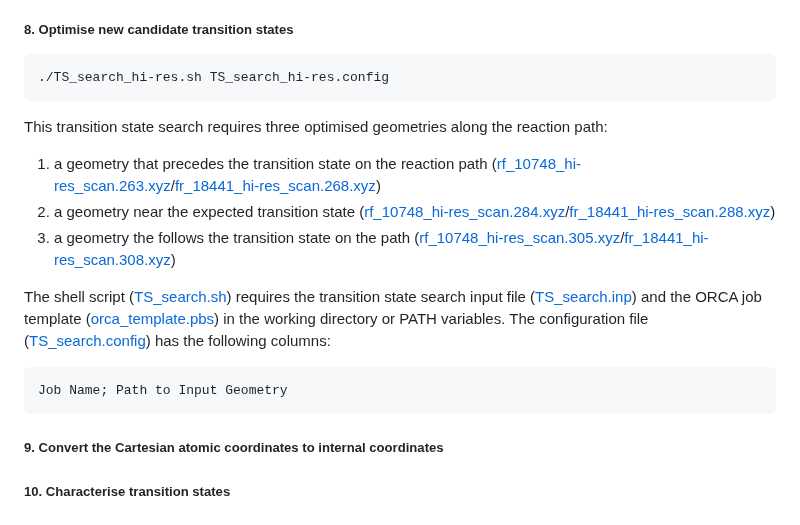
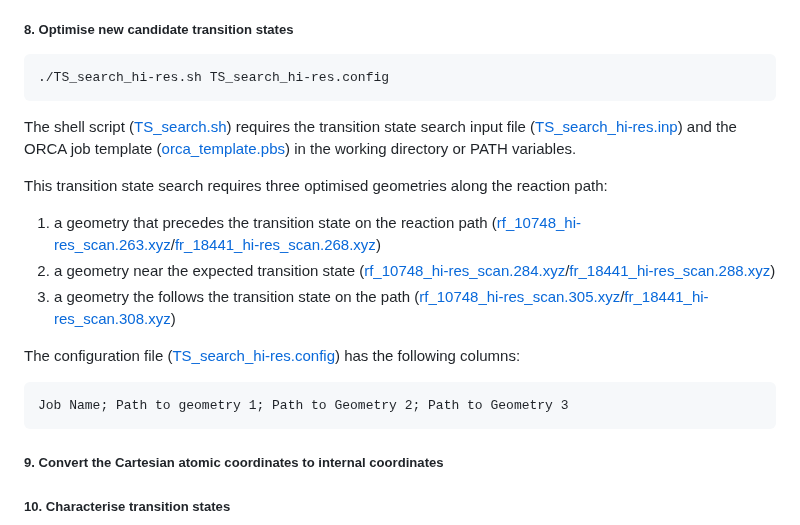
Before and after one commit to falategan/prolyl-isomerisation-benchmark, a Markdown page: README.md, the part around the change. Drawn GitHub-style.

````diff
--- a/README.md
+++ b/README.md
@@ -249,16 +249,17 @@ The R notebook, [Inspect_hi-res_scans.rmd](<Scripts/Relaxed Surface Scans/Inspec
 ```shell
 ./TS_search_hi-res.sh TS_search_hi-res.config
 ```
+The shell script ([TS_search.sh](<Scripts/Transition State Searches/TS_search.sh>)) requires the transition state search input file ([TS_search_hi-res.inp](<Scripts/Transition State Searches/TS_search_hi-res.inp>)) and the ORCA job template ([orca_template.pbs](Scripts/orca_template.pbs)) in the working directory or PATH variables.
 
 This transition state search requires three optimised geometries along the reaction path:
 1) a geometry that precedes the transition state on the reaction path ([rf_10748_hi-res_scan.263.xyz](<Data/Transition States/rf_10748_hi-res_scan.263.xyz>)/[fr_18441_hi-res_scan.268.xyz](<Data/Transition States/fr_18441_hi-res_scan.268.xyz>))
 2) a geometry near the expected transition state ([rf_10748_hi-res_scan.284.xyz](<Data/Transition States/rf_10748_hi-res_scan.284.xyz>)/[fr_18441_hi-res_scan.288.xyz](<Data/Transition States/fr_18441_hi-res_scan.288.xyz>))
 3) a geometry the follows the transition state on the path ([rf_10748_hi-res_scan.305.xyz](<Data/Transition States/rf_10748_hi-res_scan.305.xyz>)/[fr_18441_hi-res_scan.308.xyz](<Data/Transition States/fr_18441_hi-res_scan.308.xyz>))
 
-The shell script ([TS_search.sh](<Scripts/Transition State Searches/TS_search.sh>)) requires the transition state search input file ([TS_search.inp](<Scripts/Transition State Searches/TS_search.inp>)) and the ORCA job template ([orca_template.pbs](Scripts/orca_template.pbs)) in the working directory or PATH variables. The configuration file ([TS_search.config](<Scripts/Transition State Searches/TS_search.config>)) has the following columns:
+The configuration file ([TS_search_hi-res.config](<Scripts/Transition State Searches/TS_search_hi-res.config>)) has the following columns:
 
 ```csvs
-Job Name; Path to Input Geometry
+Job Name; Path to geometry 1; Path to Geometry 2; Path to Geometry 3
 ```
 
 ##### 9. Convert the Cartesian atomic coordinates to internal coordinates
````
